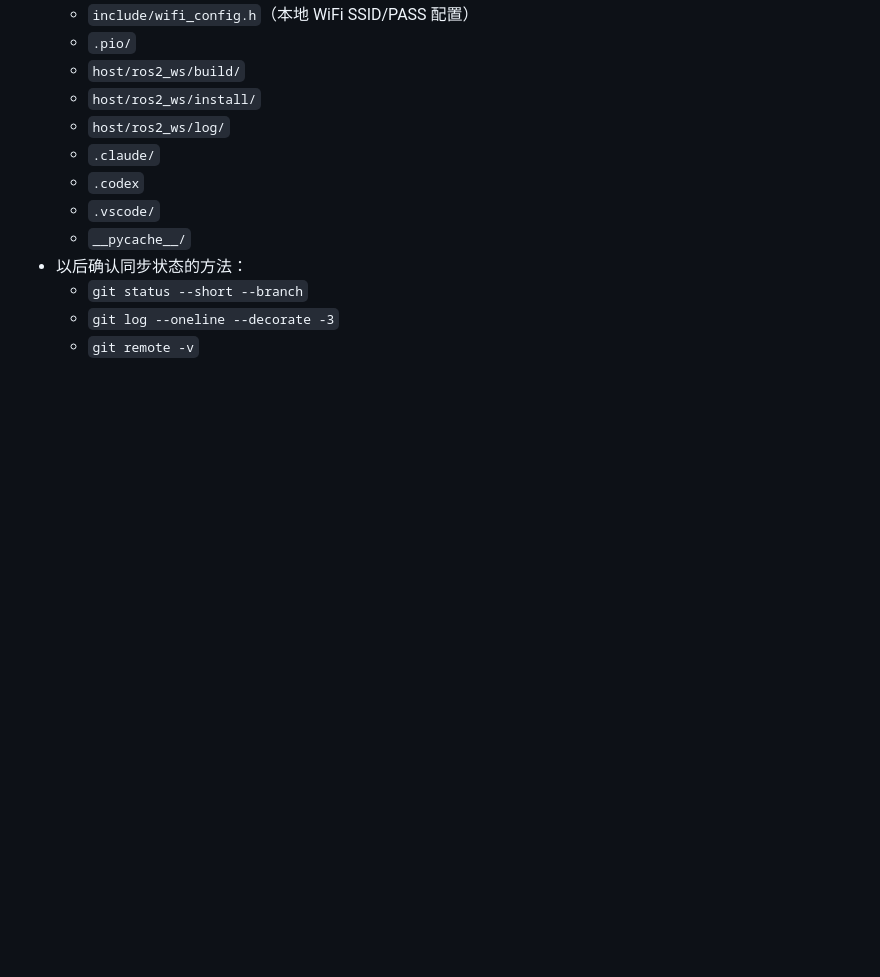
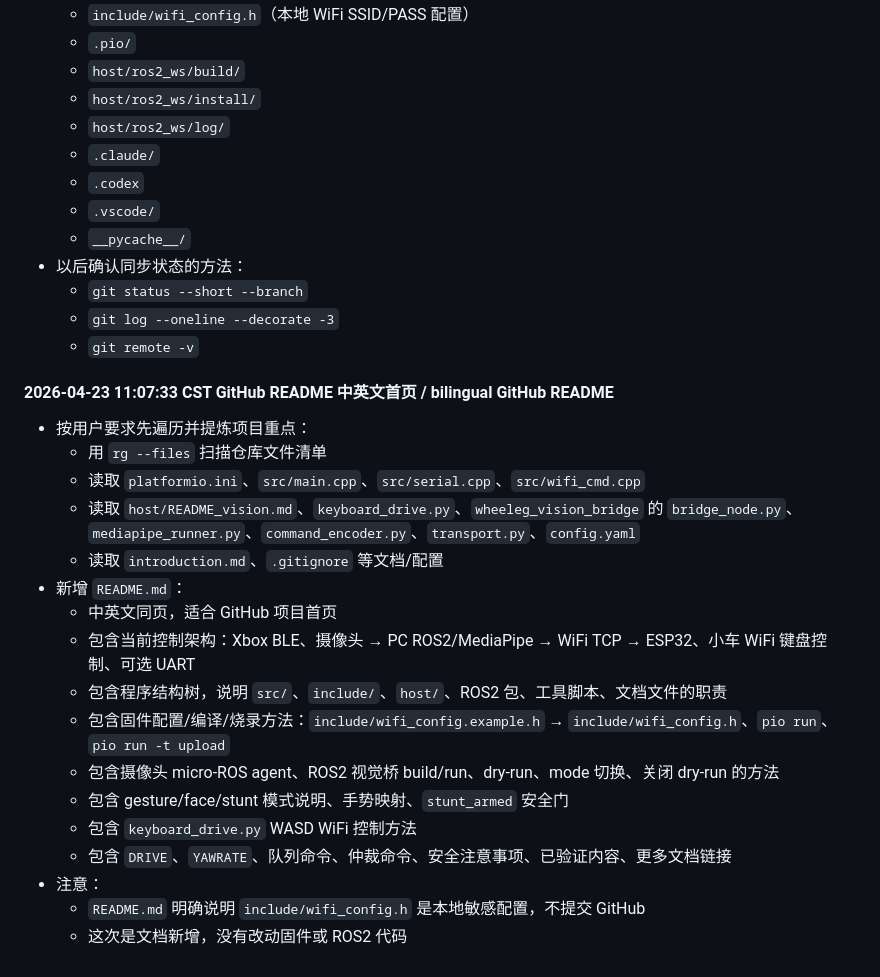
Before and after one commit to Realsbt/B-BOT, a Markdown page: Progress.md, the part around the change. Rendered like a GitHub page; blank space fills up the shorter version.

Commit message:
Add bilingual project README

```diff
--- a/Progress.md
+++ b/Progress.md
@@ -782,3 +782,22 @@
   - `git status --short --branch`
   - `git log --oneline --decorate -3`
   - `git remote -v`
+
+#### 2026-04-23 11:07:33 CST GitHub README 中英文首页 / bilingual GitHub README
+- 按用户要求先遍历并提炼项目重点：
+  - 用 `rg --files` 扫描仓库文件清单
+  - 读取 `platformio.ini`、`src/main.cpp`、`src/serial.cpp`、`src/wifi_cmd.cpp`
+  - 读取 `host/README_vision.md`、`keyboard_drive.py`、`wheeleg_vision_bridge` 的 `bridge_node.py`、`mediapipe_runner.py`、`command_encoder.py`、`transport.py`、`config.yaml`
+  - 读取 `introduction.md`、`.gitignore` 等文档/配置
+- 新增 `README.md`：
+  - 中英文同页，适合 GitHub 项目首页
+  - 包含当前控制架构：Xbox BLE、摄像头 → PC ROS2/MediaPipe → WiFi TCP → ESP32、小车 WiFi 键盘控制、可选 UART
+  - 包含程序结构树，说明 `src/`、`include/`、`host/`、ROS2 包、工具脚本、文档文件的职责
+  - 包含固件配置/编译/烧录方法：`include/wifi_config.example.h` → `include/wifi_config.h`、`pio run`、`pio run -t upload`
+  - 包含摄像头 micro-ROS agent、ROS2 视觉桥 build/run、dry-run、mode 切换、关闭 dry-run 的方法
+  - 包含 gesture/face/stunt 模式说明、手势映射、`stunt_armed` 安全门
+  - 包含 `keyboard_drive.py` WASD WiFi 控制方法
+  - 包含 `DRIVE`、`YAWRATE`、队列命令、仲裁命令、安全注意事项、已验证内容、更多文档链接
+- 注意：
+  - `README.md` 明确说明 `include/wifi_config.h` 是本地敏感配置，不提交 GitHub
+  - 这次是文档新增，没有改动固件或 ROS2 代码
```
Also changed, not shown: README.md (added, +426 -0 lines).
